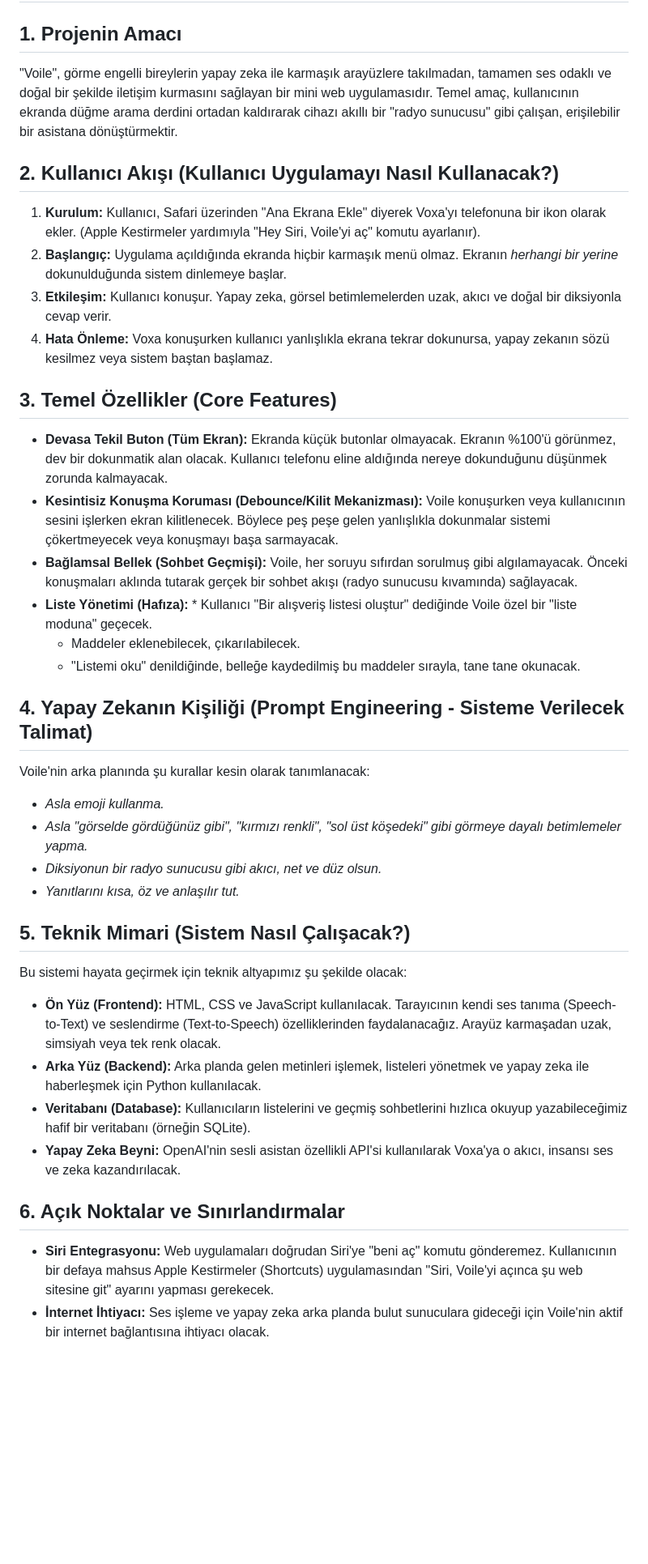
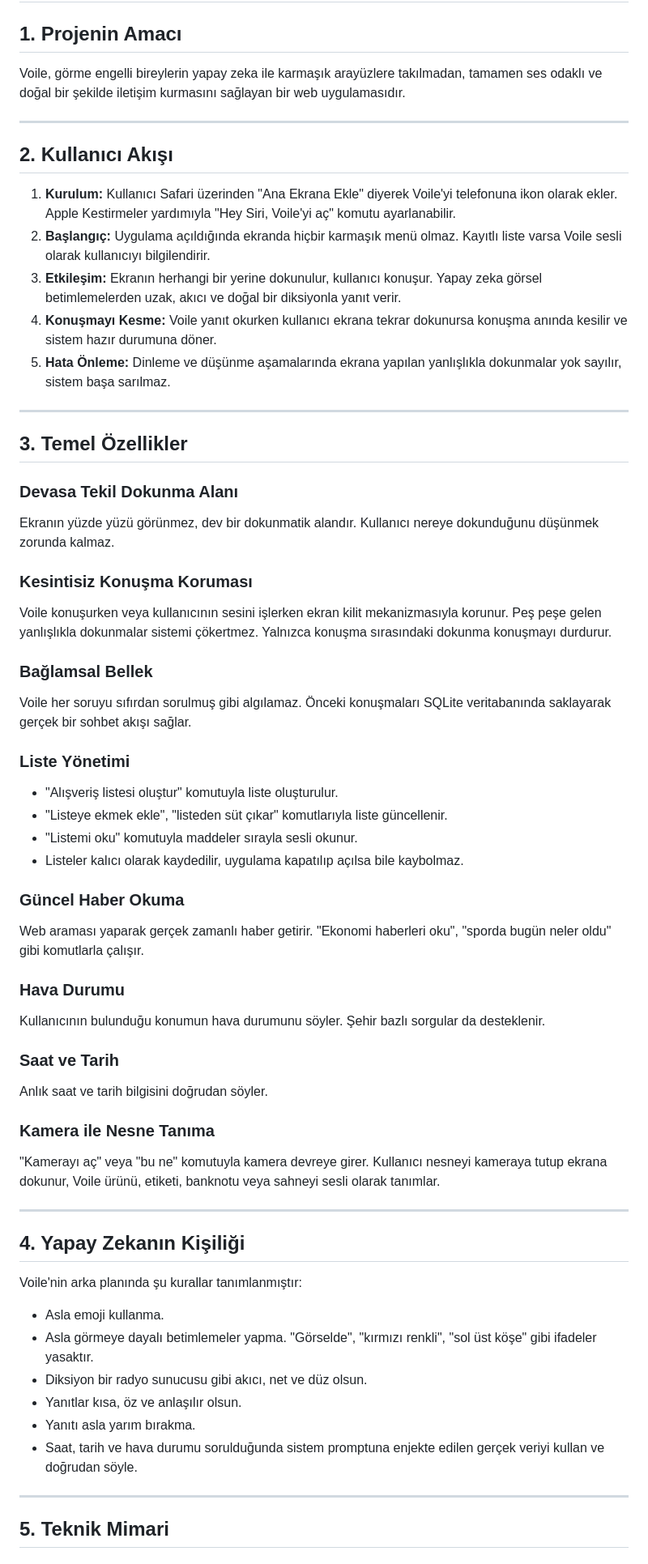
Before and after one commit to CeylinG/Voile-AI-Buildathon-Project, a Markdown page: prd.md, the part around one of its changes. Shown at 81% size. GitHub-like rendering; blank space fills up the shorter version.

```diff
--- a/prd.md
+++ b/prd.md
@@ -1,38 +1,64 @@
 # Ürün Gereksinim Belgesi (PRD): Voile Web Uygulaması
 
 ## 1. Projenin Amacı
-"Voile", görme engelli bireylerin yapay zeka ile karmaşık arayüzlere takılmadan, tamamen ses odaklı ve doğal bir şekilde iletişim kurmasını sağlayan bir mini web uygulamasıdır. Temel amaç, kullanıcının ekranda düğme arama derdini ortadan kaldırarak cihazı akıllı bir "radyo sunucusu" gibi çalışan, erişilebilir bir asistana dönüştürmektir.
 
-## 2. Kullanıcı Akışı (Kullanıcı Uygulamayı Nasıl Kullanacak?)
-1. **Kurulum:** Kullanıcı, Safari üzerinden "Ana Ekrana Ekle" diyerek Voxa'yı telefonuna bir ikon olarak ekler. (Apple Kestirmeler yardımıyla "Hey Siri, Voile'yi aç" komutu ayarlanır).
-2. **Başlangıç:** Uygulama açıldığında ekranda hiçbir karmaşık menü olmaz. Ekranın *herhangi bir yerine* dokunulduğunda sistem dinlemeye başlar.
-3. **Etkileşim:** Kullanıcı konuşur. Yapay zeka, görsel betimlemelerden uzak, akıcı ve doğal bir diksiyonla cevap verir.
-4. **Hata Önleme:** Voxa konuşurken kullanıcı yanlışlıkla ekrana tekrar dokunursa, yapay zekanın sözü kesilmez veya sistem baştan başlamaz.
+Voile, görme engelli bireylerin yapay zeka ile karmaşık arayüzlere takılmadan, tamamen ses odaklı ve doğal bir şekilde iletişim kurmasını sağlayan bir web uygulamasıdır.
 
-## 3. Temel Özellikler (Core Features)
+---
 
-* **Devasa Tekil Buton (Tüm Ekran):** Ekranda küçük butonlar olmayacak. Ekranın %100'ü görünmez, dev bir dokunmatik alan olacak. Kullanıcı telefonu eline aldığında nereye dokunduğunu düşünmek zorunda kalmayacak.
-* **Kesintisiz Konuşma Koruması (Debounce/Kilit Mekanizması):** Voile konuşurken veya kullanıcının sesini işlerken ekran kilitlenecek. Böylece peş peşe gelen yanlışlıkla dokunmalar sistemi çökertmeyecek veya konuşmayı başa sarmayacak.
-* **Bağlamsal Bellek (Sohbet Geçmişi):** Voile, her soruyu sıfırdan sorulmuş gibi algılamayacak. Önceki konuşmaları aklında tutarak gerçek bir sohbet akışı (radyo sunucusu kıvamında) sağlayacak.
-* **Liste Yönetimi (Hafıza):** * Kullanıcı "Bir alışveriş listesi oluştur" dediğinde Voile özel bir "liste moduna" geçecek.
-    * Maddeler eklenebilecek, çıkarılabilecek.
-    * "Listemi oku" denildiğinde, belleğe kaydedilmiş bu maddeler sırayla, tane tane okunacak.
+## 2. Kullanıcı Akışı
 
-## 4. Yapay Zekanın Kişiliği (Prompt Engineering - Sisteme Verilecek Talimat)
-Voile'nin arka planında şu kurallar kesin olarak tanımlanacak:
-* *Asla emoji kullanma.*
-* *Asla "görselde gördüğünüz gibi", "kırmızı renkli", "sol üst köşedeki" gibi görmeye dayalı betimlemeler yapma.*
-* *Diksiyonun bir radyo sunucusu gibi akıcı, net ve düz olsun.*
-* *Yanıtlarını kısa, öz ve anlaşılır tut.*
+1. **Kurulum:** Kullanıcı Safari üzerinden "Ana Ekrana Ekle" diyerek Voile'yi telefonuna ikon olarak ekler. Apple Kestirmeler yardımıyla "Hey Siri, Voile'yi aç" komutu ayarlanabilir.
+2. **Başlangıç:** Uygulama açıldığında ekranda hiçbir karmaşık menü olmaz. Kayıtlı liste varsa Voile sesli olarak kullanıcıyı bilgilendirir.
+3. **Etkileşim:** Ekranın herhangi bir yerine dokunulur, kullanıcı konuşur. Yapay zeka görsel betimlemelerden uzak, akıcı ve doğal bir diksiyonla yanıt verir.
+4. **Konuşmayı Kesme:** Voile yanıt okurken kullanıcı ekrana tekrar dokunursa konuşma anında kesilir ve sistem hazır durumuna döner.
+5. **Hata Önleme:** Dinleme ve düşünme aşamalarında ekrana yapılan yanlışlıkla dokunmalar yok sayılır, sistem başa sarılmaz.
 
-## 5. Teknik Mimari (Sistem Nasıl Çalışacak?)
-Bu sistemi hayata geçirmek için teknik altyapımız şu şekilde olacak:
+---
 
-* **Ön Yüz (Frontend):** HTML, CSS ve JavaScript kullanılacak. Tarayıcının kendi ses tanıma (Speech-to-Text) ve seslendirme (Text-to-Speech) özelliklerinden faydalanacağız. Arayüz karmaşadan uzak, simsiyah veya tek renk olacak.
-* **Arka Yüz (Backend):** Arka planda gelen metinleri işlemek, listeleri yönetmek ve yapay zeka ile haberleşmek için Python kullanılacak.
-* **Veritabanı (Database):** Kullanıcıların listelerini ve geçmiş sohbetlerini hızlıca okuyup yazabileceğimiz hafif bir veritabanı (örneğin SQLite).
-* **Yapay Zeka Beyni:** OpenAI'nin sesli asistan özellikli API'si kullanılarak Voxa'ya o akıcı, insansı ses ve zeka kazandırılacak.
+## 3. Temel Özellikler
 
-## 6. Açık Noktalar ve Sınırlandırmalar
-* **Siri Entegrasyonu:** Web uygulamaları doğrudan Siri'ye "beni aç" komutu gönderemez. Kullanıcının bir defaya mahsus Apple Kestirmeler (Shortcuts) uygulamasından "Siri, Voile'yi açınca şu web sitesine git" ayarını yapması gerekecek.
-* **İnternet İhtiyacı:** Ses işleme ve yapay zeka arka planda bulut sunuculara gideceği için Voile'nin aktif bir internet bağlantısına ihtiyacı olacak.
+### Devasa Tekil Dokunma Alanı
+Ekranın yüzde yüzü görünmez, dev bir dokunmatik alandır. Kullanıcı nereye dokunduğunu düşünmek zorunda kalmaz.
+
+### Kesintisiz Konuşma Koruması
+Voile konuşurken veya kullanıcının sesini işlerken ekran kilit mekanizmasıyla korunur. Peş peşe gelen yanlışlıkla dokunmalar sistemi çökertmez. Yalnızca konuşma sırasındaki dokunma konuşmayı durdurur.
+
+### Bağlamsal Bellek
+Voile her soruyu sıfırdan sorulmuş gibi algılamaz. Önceki konuşmaları SQLite veritabanında saklayarak gerçek bir sohbet akışı sağlar.
+
+### Liste Yönetimi
+- "Alışveriş listesi oluştur" komutuyla liste oluşturulur.
+- "Listeye ekmek ekle", "listeden süt çıkar" komutlarıyla liste güncellenir.
+- "Listemi oku" komutuyla maddeler sırayla sesli okunur.
+- Listeler kalıcı olarak kaydedilir, uygulama kapatılıp açılsa bile kaybolmaz.
+
+### Güncel Haber Okuma
+Web araması yaparak gerçek zamanlı haber getirir. "Ekonomi haberleri oku", "sporda bugün neler oldu" gibi komutlarla çalışır.
+
+### Hava Durumu
+Kullanıcının bulunduğu konumun hava durumunu söyler. Şehir bazlı sorgular da desteklenir.
+
+### Saat ve Tarih
+Anlık saat ve tarih bilgisini doğrudan söyler.
+
+### Kamera ile Nesne Tanıma
+"Kamerayı aç" veya "bu ne" komutuyla kamera devreye girer. Kullanıcı nesneyi kameraya tutup ekrana dokunur, Voile ürünü, etiketi, banknotu veya sahneyi sesli olarak tanımlar.
+
+---
+
+## 4. Yapay Zekanın Kişiliği
+
+Voile'nin arka planında şu kurallar tanımlanmıştır:
+
+- Asla emoji kullanma.
+- Asla görmeye dayalı betimlemeler yapma. "Görselde", "kırmızı renkli", "sol üst köşe" gibi ifadeler yasaktır.
+- Diksiyon bir radyo sunucusu gibi akıcı, net ve düz olsun.
+- Yanıtlar kısa, öz ve anlaşılır olsun.
+- Yanıtı asla yarım bırakma.
+- Saat, tarih ve hava durumu sorulduğunda sistem promptuna enjekte edilen gerçek veriyi kullan ve doğrudan söyle.
+
+---
+
+## 5. Teknik Mimari
+
```
Also changed, not shown: other parts of prd.md (+24 -0 lines).
